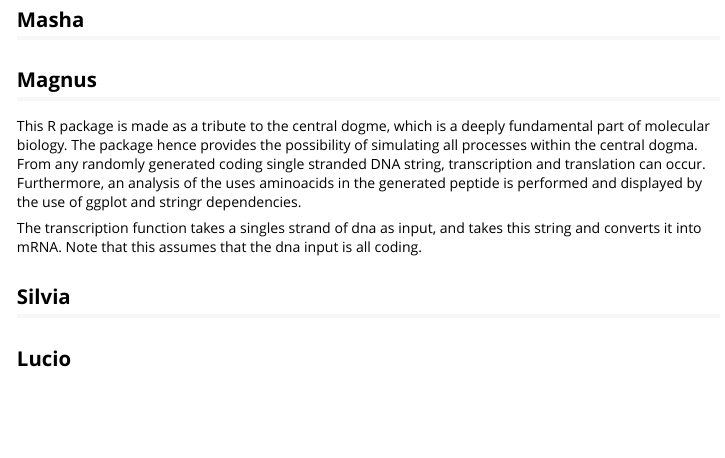
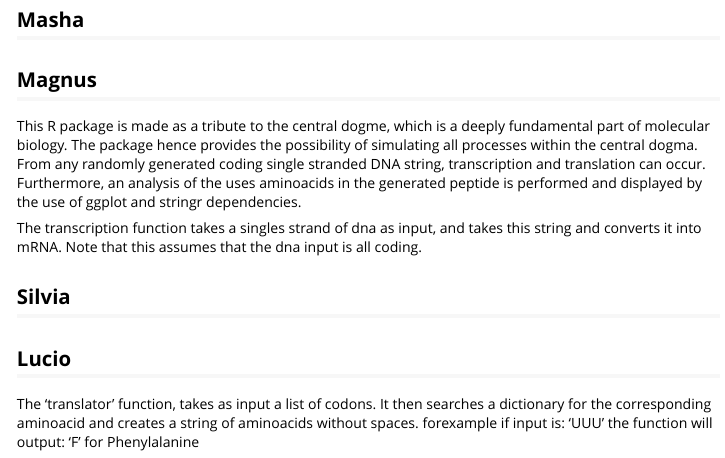
Before and after one commit to rforbiodatascience23/group_9_package, an R Markdown document (vignettes/group_9_package.Rmd): the page in a window 1100 px wide, from 270 px down. Rendered offline with R 4.5, knitr and Pandoc, with nearby package versions.

Commit message:
Added lucios lost text

```diff
--- a/vignettes/group_9_package.Rmd
+++ b/vignettes/group_9_package.Rmd
@@ -38,3 +38,6 @@ The transcription function takes a singles strand of dna as input, and takes thi
 ## Silvia
 
 ## Lucio
+The 'translator' function, takes as input a list of codons.
+It then searches a dictionary for the corresponding aminoacid and creates a string of aminoacids without spaces.
+forexample if input is: 'UUU' the function will output: 'F' for Phenylalanine
```
